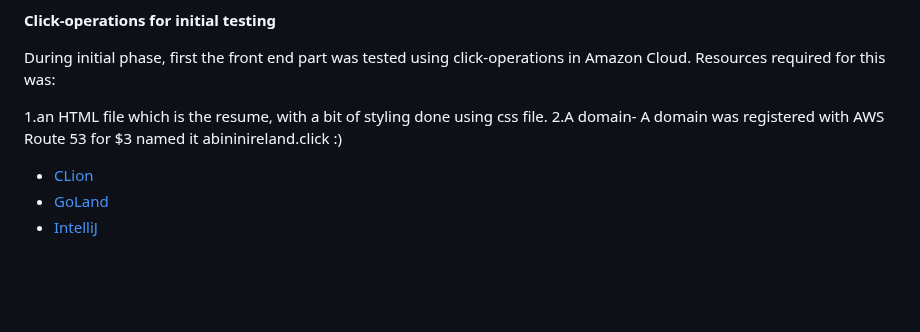
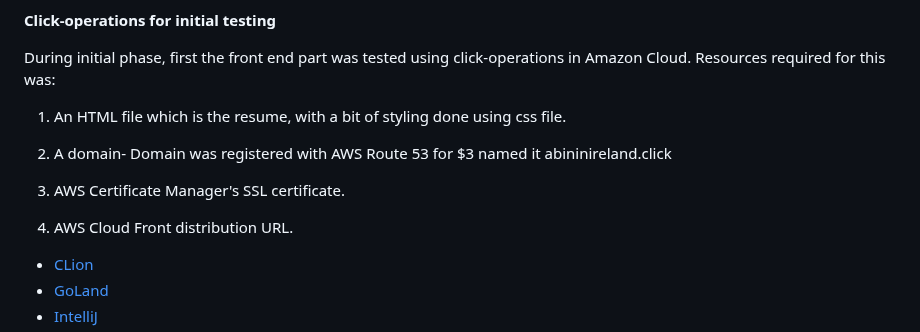
Before and after one commit to abinjacob10/cloud-resume1, a Markdown page: README.md, the part around the change. Drawn GitHub-style; blank space fills up the shorter version.

```diff
--- a/README.md
+++ b/README.md
@@ -11,9 +11,13 @@ The basics of this challenge is to host a resume written in HTML in a public clo
 During initial phase, first the front end part was tested using click-operations in Amazon Cloud.
 Resources required for this was:
 
-1.an HTML file which is the resume, with a bit of styling done using css file.
-2.A domain- A domain was registered with AWS Route 53 for $3 named it abininireland.click :)
+1. An HTML file which is the resume, with a bit of styling done using css file.
 
+2. A domain- Domain was registered with AWS Route 53 for $3 named it abininireland.click
+
+3. AWS Certificate Manager's SSL certificate.
+
+4. AWS Cloud Front distribution URL.
 
 
 
```
